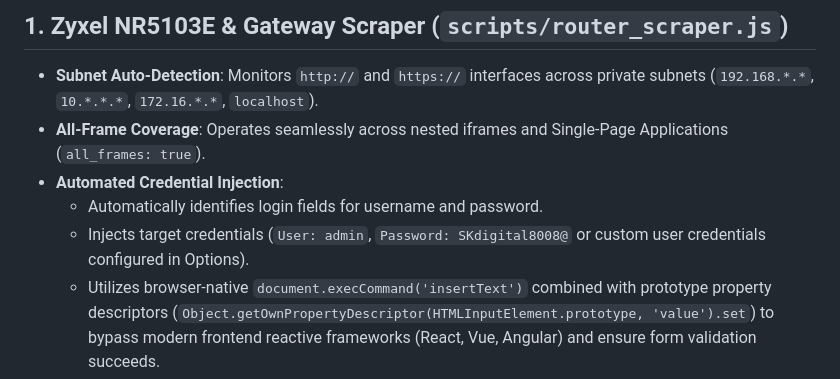
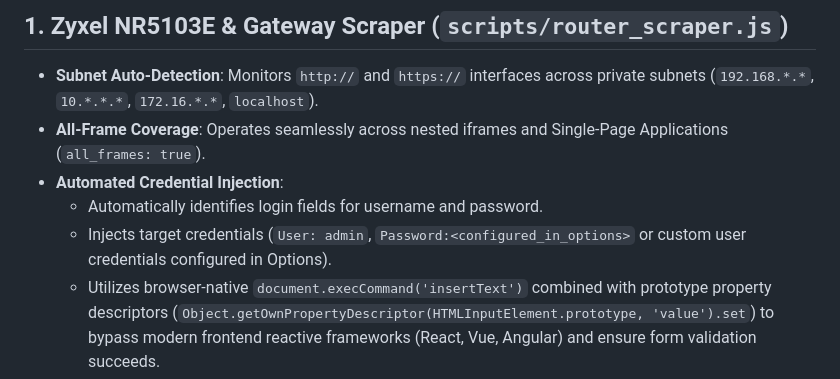
Before and after one commit to ZerroDevs/NetPulse, a Markdown page: README.md, the part around the change. GitHub-like rendering.

Commit message:
Mask password in credential injection instructions
Updated README to mask password in automated credential injection section.

```diff
--- a/README.md
+++ b/README.md
@@ -65,7 +65,7 @@ Developed and maintained by **[@ZerroDevs](https://github.com/ZerroDevs)**.
 - **All-Frame Coverage**: Operates seamlessly across nested iframes and Single-Page Applications (`all_frames: true`).
 - **Automated Credential Injection**:
   - Automatically identifies login fields for username and password.
-  - Injects target credentials (`User: admin`, `Password: SKdigital8008@` or custom user credentials configured in Options).
+  - Injects target credentials (`User: admin`, `Password:<configured_in_options>` or custom user credentials configured in Options).
   - Utilizes browser-native `document.execCommand('insertText')` combined with prototype property descriptors (`Object.getOwnPropertyDescriptor(HTMLInputElement.prototype, 'value').set`) to bypass modern frontend reactive frameworks (React, Vue, Angular) and ensure form validation succeeds.
   - Multi-phase anti-wipe protection timers (100ms and 350ms) prevent aggressive router firmware scripts from clearing passwords on input blur.
   - Login button `mousedown` safety interceptor guarantees credentials remain populated at the exact millisecond of submission.
```
